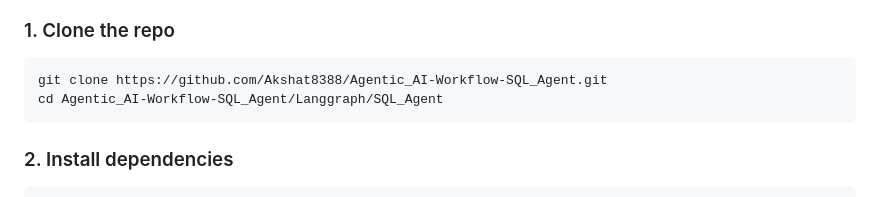
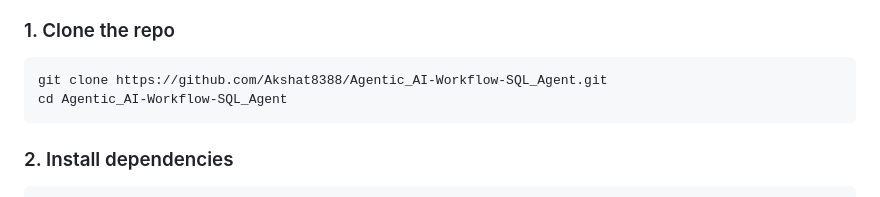
Before and after one commit to Akshat8388/Agentic_AI-Workflow-SQL_Agent, a Markdown page: README.md, the part around the change. Rendered like a GitHub page.

Commit message:
Update README for correct directory navigation

````diff
--- a/README.md
+++ b/README.md
@@ -145,7 +145,7 @@ https://github.com/user-attachments/assets/b8396347-db57-4913-bce6-bea23bfe929c
 
 ```bash
 git clone https://github.com/Akshat8388/Agentic_AI-Workflow-SQL_Agent.git
-cd Agentic_AI-Workflow-SQL_Agent/Langgraph/SQL_Agent
+cd Agentic_AI-Workflow-SQL_Agent
 ```
 
 ### 2. Install dependencies
````
